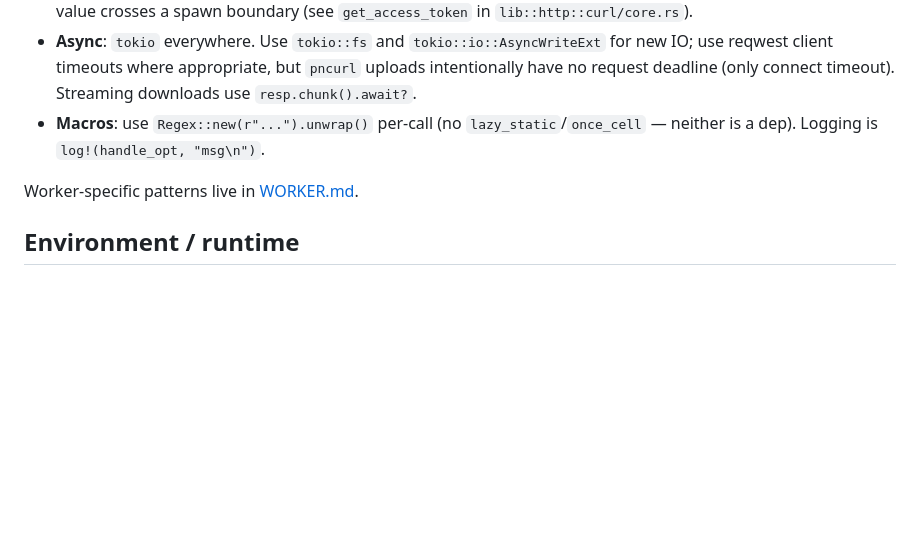
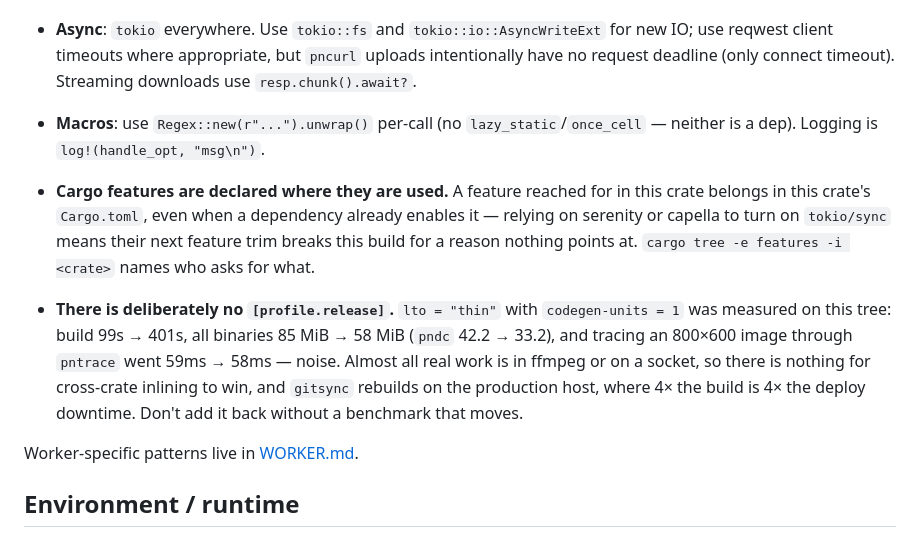
Before and after one commit to evilja/pandora-toolchain, a Markdown page: docs/PROJECT.md, the part around the change. GitHub-like rendering; blank space fills up the shorter version.

Commit message:
docs: record the release-profile measurement and the feature rule
Two things a later pass would otherwise redo from scratch: why there is no
[profile.release] (measured — 4x the build, 32% smaller binaries, 2% on the
one benchmark that is actually Rust-bound) and that features this crate uses
belong in this crate's manifest rather than borrowed from a dependency's.

Co-Authored-By: Claude Opus 5 <noreply@anthropic.com>
Claude-Session: https://claude.ai/code/session_011KGWrp39xTpNnAMU1tJ7Zz

```diff
--- a/docs/PROJECT.md
+++ b/docs/PROJECT.md
@@ -43,6 +43,17 @@ Guidance for coding agents working in this repository.
 - **Async**: `tokio` everywhere. Use `tokio::fs` and `tokio::io::AsyncWriteExt` for new IO; use reqwest client timeouts where appropriate, but `pncurl` uploads intentionally have no request deadline (only connect timeout). Streaming downloads use `resp.chunk().await?`.
 - **Macros**: use `Regex::new(r"...").unwrap()` per-call (no `lazy_static`/`once_cell` — neither is a dep). Logging is `log!(handle_opt, "msg\n")`.
 
+- **Cargo features are declared where they are used.** A feature reached for in this crate belongs in
+  this crate's `Cargo.toml`, even when a dependency already enables it — relying on serenity or
+  capella to turn on `tokio/sync` means their next feature trim breaks this build for a reason
+  nothing points at. `cargo tree -e features -i <crate>` names who asks for what.
+- **There is deliberately no `[profile.release]`.** `lto = "thin"` with `codegen-units = 1` was
+  measured on this tree: build 99s → 401s, all binaries 85 MiB → 58 MiB (`pndc` 42.2 → 33.2), and
+  tracing an 800×600 image through `pntrace` went 59ms → 58ms — noise. Almost all real work is in
+  ffmpeg or on a socket, so there is nothing for cross-crate inlining to win, and `gitsync` rebuilds
+  on the production host, where 4× the build is 4× the deploy downtime. Don't add it back without a
+  benchmark that moves.
+
 Worker-specific patterns live in [WORKER.md](WORKER.md).
 
 ## Environment / runtime
```
